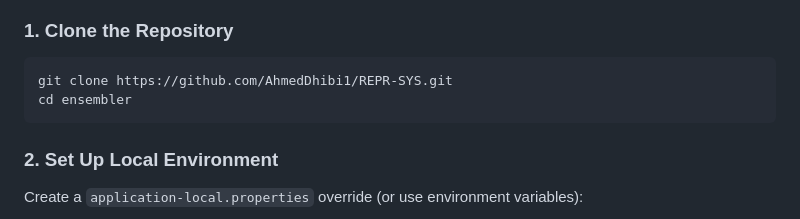
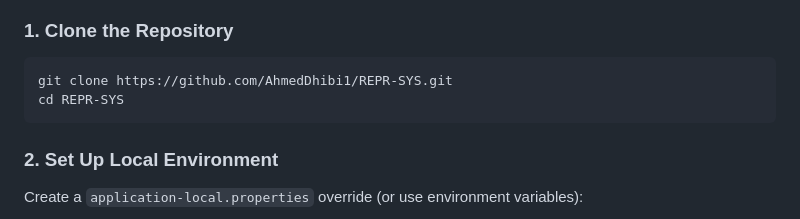
Before and after one commit to AhmedDhibi1/REPR-SYS, a Markdown page: README.md, the part around the change. GitHub-like rendering.

````diff
--- a/README.md
+++ b/README.md
@@ -245,7 +245,7 @@ ensembler/
 
 ```bash
 git clone https://github.com/AhmedDhibi1/REPR-SYS.git
-cd ensembler
+cd REPR-SYS
 ```
 
 ### 2. Set Up Local Environment
````
